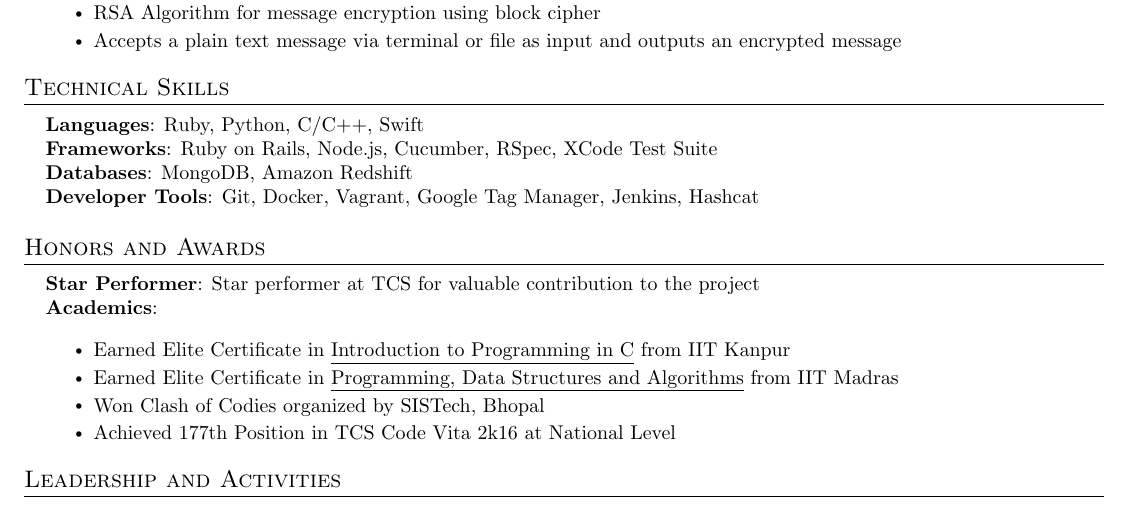
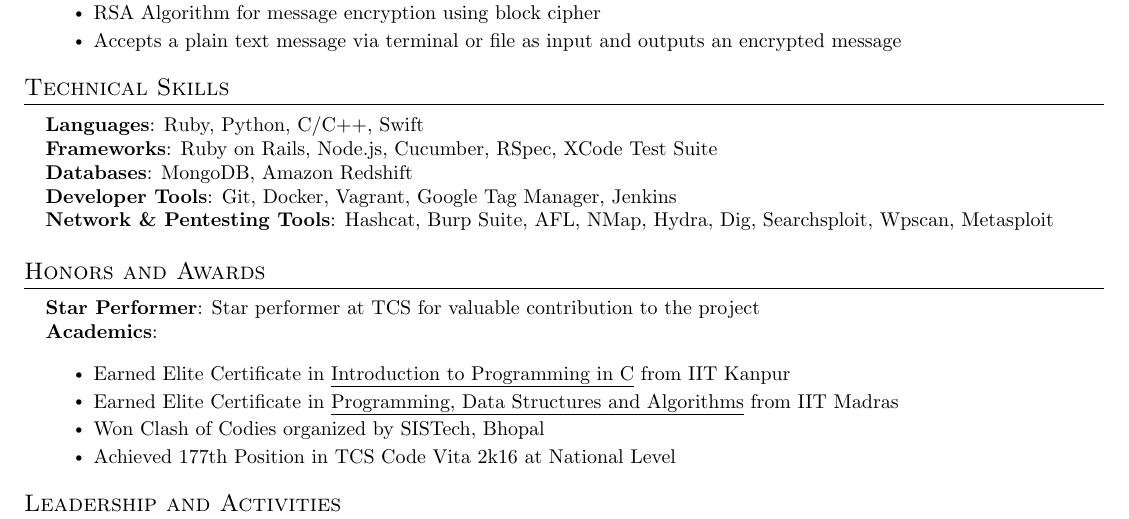
Before and after one commit to iamibi/Resume-Latex, a LaTeX CV (Resume - Syed Mohammad Ibrahim.tex): part of page 2 of 2, cut so that both start at the same text. Compiled offline with pdfLaTeX.

Commit message:
Updated network and pentesting tools

```diff
--- a/Resume - Syed Mohammad Ibrahim.tex
+++ b/Resume - Syed Mohammad Ibrahim.tex
@@ -224,7 +224,8 @@
      \textbf{Languages}{: Ruby, Python, C/C++, Swift } \\
      \textbf{Frameworks}{: Ruby on Rails, Node.js, Cucumber, RSpec, XCode Test Suite } \\
      \textbf{Databases}{: MongoDB, Amazon Redshift } \\
-     \textbf{Developer Tools}{: Git, Docker, Vagrant, Google Tag Manager, Jenkins, Hashcat } \\
+     \textbf{Developer Tools}{: Git, Docker, Vagrant, Google Tag Manager, Jenkins } \\
+     \textbf{Network \& Pentesting Tools}{: Hashcat, Burp Suite, AFL, NMap, Hydra, Dig, Searchsploit, Wpscan, Metasploit }
     }}
  \end{itemize}
 
```
Also changed, not shown: Resume - Syed Mohammad Ibrahim.pdf, 1 other file.
